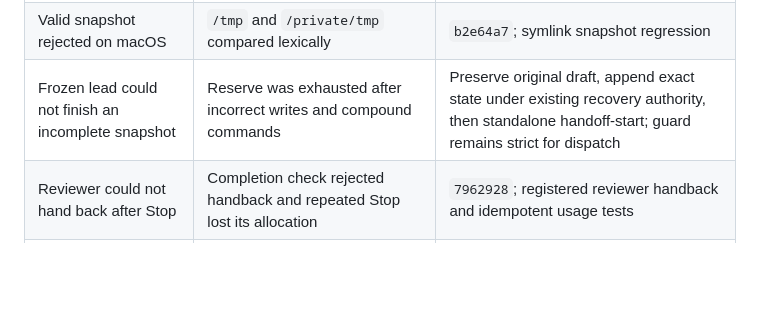
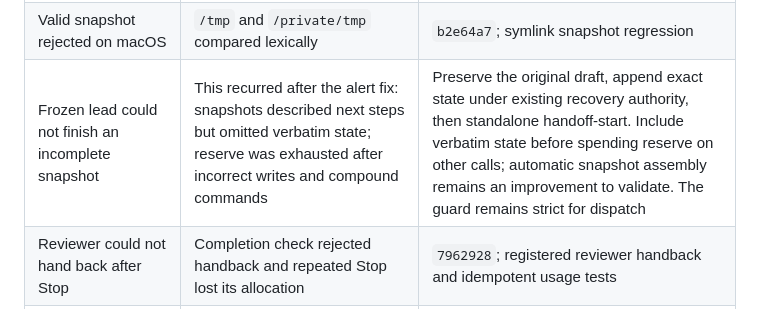
Before and after one commit to mudradimukesh/myAifactory, a Markdown page: orchestrator/GUIDE.md, the part around the change. Rendered like a GitHub page; blank space fills up the shorter version.

Commit message:
Record repeated incomplete handoff snapshot recovery

```diff
--- a/orchestrator/GUIDE.md
+++ b/orchestrator/GUIDE.md
@@ -125,7 +125,7 @@ Source implementation snapshot: `FloorInteriorDesignAndRenderer` commit `6d9bda6
 | Web coverage appeared to pass uncovered lines | Normalize web-relative LCOV paths and include every changed executable file | `d7c8402`; real Git/diff-cover regression fails for an uncovered changed line |
 | Expired credential fixture was still valid | Expiry was inside a 30-second verifier allowance; move it beyond allowed skew | `3f1fc7a`; original real API response changed 200 to 401; new projects supply their own equivalent regression |
 | Valid snapshot rejected on macOS | `/tmp` and `/private/tmp` compared lexically | `b2e64a7`; symlink snapshot regression |
-| Frozen lead could not finish an incomplete snapshot | Reserve was exhausted after incorrect writes and compound commands | Preserve original draft, append exact state under existing recovery authority, then standalone handoff-start; guard remains strict for dispatch |
+| Frozen lead could not finish an incomplete snapshot | This recurred after the alert fix: snapshots described next steps but omitted verbatim state; reserve was exhausted after incorrect writes and compound commands | Preserve the original draft, append exact state under existing recovery authority, then standalone handoff-start. Include verbatim state before spending reserve on other calls; automatic snapshot assembly remains an improvement to validate. The guard remains strict for dispatch |
 | Reviewer could not hand back after Stop | Completion check rejected handback and repeated Stop lost its allocation | `7962928`; registered reviewer handback and idempotent usage tests |
 | Reviewer overshot its initial reservation unnoticed | Start/Stop-only hooks had no in-flight meter | First review used 226,483 new tokens; next used 178,163. Record actual usage, reserve based on evidence, do not claim a hard quota guarantee |
 | Tests pinned implementation details | Assertions required private storage keys, module mocks, copy and transient ordering absent from acceptance | Independent review blocked acceptance; use public outcomes and independent account/value oracles |
```
